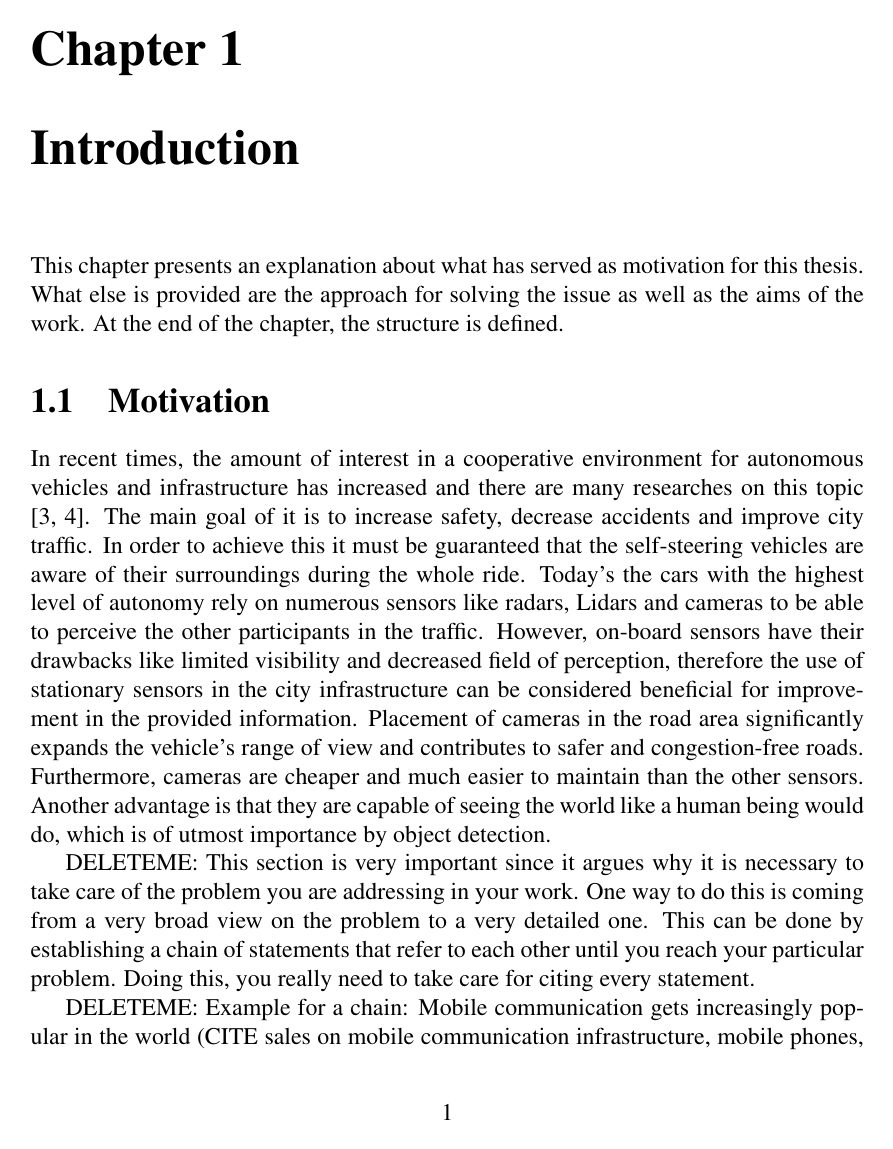
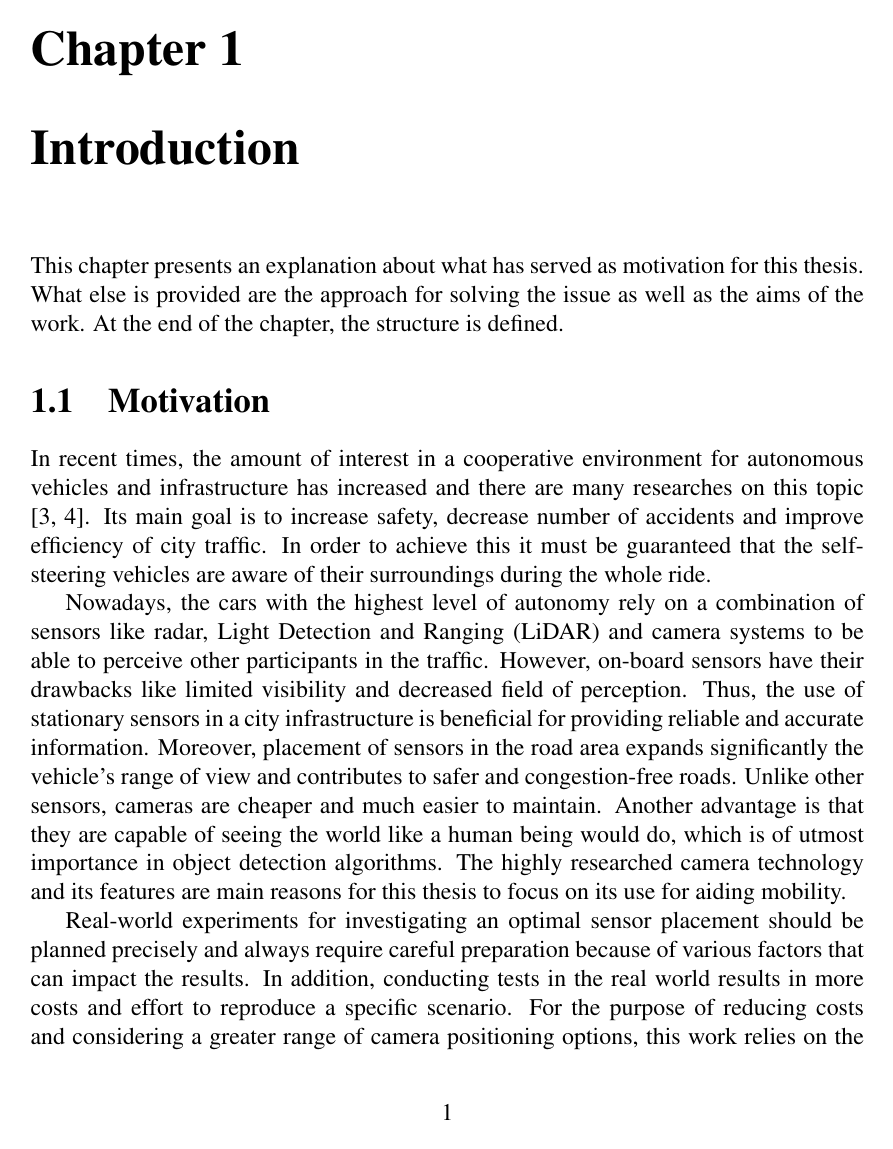
Before and after one commit to gogokotsev00/bachelor_thesis_github, a LaTeX thesis (Bachelor Thesis Georgi Kotsev/thesis.tex, which reads Bachelor Thesis Georgi Kotsev/input/01_introduction.tex): page 10 of 28. Compiled offline with pdfLaTeX.

Commit message:
Thesis v13.11.0

```diff
--- a/Bachelor Thesis Georgi Kotsev/input/01_introduction.tex
+++ b/Bachelor Thesis Georgi Kotsev/input/01_introduction.tex
@@ -7,9 +7,11 @@ This chapter presents an explanation about what has served as motivation for thi
 %###################### Motivation          ########################################
 %###################################################################################
 \section{Motivation}
-In recent times, the amount of interest in a cooperative environment for autonomous vehicles and infrastructure has increased and there are many researches on this topic \cite{ cvis_article_two, cvis_article_one}. The main goal of it is to increase safety, decrease accidents and improve city traffic. In order to achieve this it must be guaranteed that the self-steering vehicles are aware of their surroundings during the whole ride. Today's the cars with the highest level of autonomy rely on numerous sensors like radars, Lidars and cameras to be able to perceive the other participants in the traffic. However, on-board sensors have their drawbacks like limited visibility and decreased field of perception, therefore the use of stationary sensors in the city infrastructure can be considered beneficial for improvement in the provided information. Placement of cameras in the road area significantly expands the vehicle's range of view and contributes to safer and congestion-free roads. Furthermore, cameras are cheaper and much easier to  maintain than the other sensors. Another advantage is that they are capable of seeing the world like a human being would do, which is of utmost importance by object detection.
+In recent times, the amount of interest in a cooperative environment for autonomous vehicles and infrastructure has increased and there are many researches on this topic \cite{ cvis_article_two, cvis_article_one}. Its main goal is to increase safety, decrease number of accidents and improve efficiency of city traffic. In order to achieve this it must be guaranteed that the self-steering vehicles are aware of their surroundings during the whole ride.
 
-DELETEME: This section is very important since it argues why it is necessary to take care of the problem you are addressing in your work. One way to do this is coming from a very broad view on the problem to a very detailed one. This can be done by establishing a chain of statements that refer to each other until you reach your particular problem. Doing this, you really need to take care for citing every statement.
+Nowadays, the cars with the highest level of autonomy rely on a combination of sensors like radar, Light Detection and Ranging (LiDAR) and camera systems to be able to perceive other participants in the traffic. However, on-board sensors have their drawbacks like limited visibility and decreased field of perception. Thus, the use of stationary sensors in a city infrastructure is beneficial for providing reliable and accurate information. Moreover, placement of sensors in the road area expands significantly the vehicle's range of view and contributes to safer and congestion-free roads. Unlike other sensors, cameras are cheaper and much easier to maintain. Another advantage is that they are capable of seeing the world like a human being would do, which is of utmost importance in object detection algorithms. The highly researched camera technology and its features are main reasons for this thesis to focus on its use for aiding mobility.
+
+Real-world experiments for investigating an optimal sensor placement should be planned precisely and always require careful preparation because of various factors that can impact the results. In addition, conducting tests in the real world results in more costs and effort to reproduce a specific scenario. For the purpose of reducing costs and considering a greater range of camera positioning options, this work relies on the 3D autonomous driving simulator Carla\footnote{\url{https://carla.org/}, visited on 13/11/2022}. It is used for generating simulated data for different camera placements, which is then evaluated and the results are summarized.
 
 DELETEME: Example for a chain: Mobile communication gets increasingly popular in the world (CITE sales on mobile communication infrastructure, mobile phones, or increasing number of mobile phones contracts). $\rightarrow$ Especially smartphones, which represent the next generation cellular phone (CITE), get more and more used for communicating not only with other people but also for connecting to the Internet for using various services (CITE). $\rightarrow$ Smartphone are comprehensive cellular phones that provide additional functionality due to their increased connection and processing capabilities (CITE). $\rightarrow$ Most smartphones offer an online application store for adding software to the devices which helps the users to customize their devices according to their needs, e.g. Android Market\footnote{\url{http://market.android.com}, visited on 05/08/2011}. $\rightarrow$ One problem about installing third-party software is that not all software try to help the user; $\rightarrow$ software with malicious intentions, so-called malicious software (malware), can be a severe threat to smartphone users. Some malware delete files (EXAMPLE + CITE or footnote with URL) or even destroy devices (EXAMPLE + CITE or footnote with URL). $\rightarrow$ More and more smartphone malware appeared in the last years (CITE). $\rightarrow$ Signature-based approaches work efficiently on known malware (CITE) but face serious drawbacks regarding unknown malware. $\rightarrow$ Oberheide et al.~\cite{oberheide:2008:cloudav} state that virus engines need an average time of 48 days until their databases get updated to be able to detect a certain unknown malware. $\rightarrow$ This in turn means that smartphone users stay unprotected for this time, which can be seen as a severe threat. $\rightarrow$ Therefore, approaches are needed that are capable of detecting unknown malware for protecting the users against such threats.
 DELETEME: This example showed how one could argue that alternative approaches for malware detection is required. The length of the motivation depends on the topics handled and can of course be longer. The principle I am describing is also shown on Figure~\ref{fig:writing}
```
